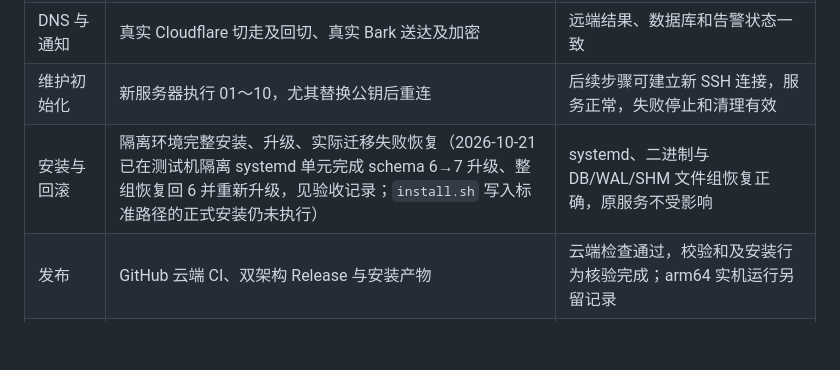
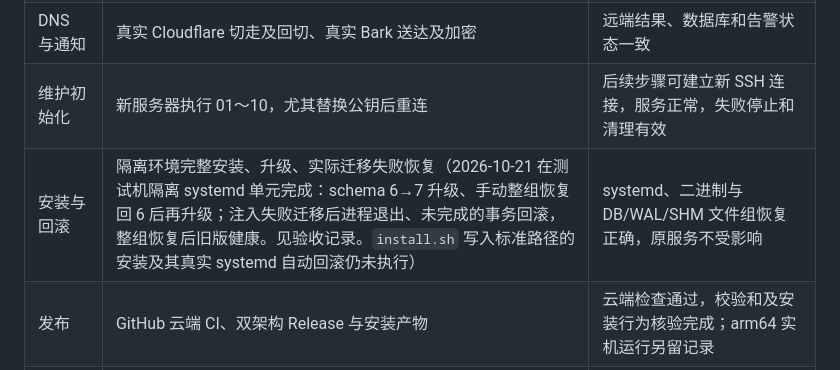
Before and after one commit to fun90/AirOpsCat, a Markdown page: docs/feature-plan.md, the part around the change. GitHub-like rendering; blank space fills up the shorter version.

```diff
--- a/docs/feature-plan.md
+++ b/docs/feature-plan.md
@@ -133,7 +133,7 @@
 | 客户端与协议 | 各订阅格式导入、代理实流量、ShadowTLS | 真实客户端可导入并完成代理请求 |
 | DNS 与通知 | 真实 Cloudflare 切走及回切、真实 Bark 送达及加密 | 远端结果、数据库和告警状态一致 |
 | 维护初始化 | 新服务器执行 01～10，尤其替换公钥后重连 | 后续步骤可建立新 SSH 连接，服务正常，失败停止和清理有效 |
-| 安装与回滚 | 隔离环境完整安装、升级、实际迁移失败恢复（2026-10-21 已在测试机隔离 systemd 单元完成 schema 6→7 升级、整组恢复回 6 并重新升级，见验收记录；`install.sh` 写入标准路径的正式安装仍未执行） | systemd、二进制与 DB/WAL/SHM 文件组恢复正确，原服务不受影响 |
+| 安装与回滚 | 隔离环境完整安装、升级、实际迁移失败恢复（2026-10-21 在测试机隔离 systemd 单元完成：schema 6→7 升级、手动整组恢复回 6 后再升级；注入失败迁移后进程退出、未完成的事务回滚，整组恢复后旧版健康。见验收记录。`install.sh` 写入标准路径的安装及其真实 systemd 自动回滚仍未执行） | systemd、二进制与 DB/WAL/SHM 文件组恢复正确，原服务不受影响 |
 | 发布 | GitHub 云端 CI、双架构 Release 与安装产物 | 云端检查通过，校验和及安装行为核验完成；arm64 实机运行另留记录 |
 | 持续运行 | 目标主机真实数据运行至少 24 小时，正式切换观察至少 3 天 | RSS 满足 ≤50 MB 目标，计费、限速、guard、DNS、通知无未解释异常 |
 | 正式切换 | 最终导入、生产域名切换、停止旧服务、回滚与差额核对 | 留存切换和回滚记录，不让两套管理服务同时部署或采集 |
```
Also changed, not shown: docs/acceptance.md (+3 -1 lines).
